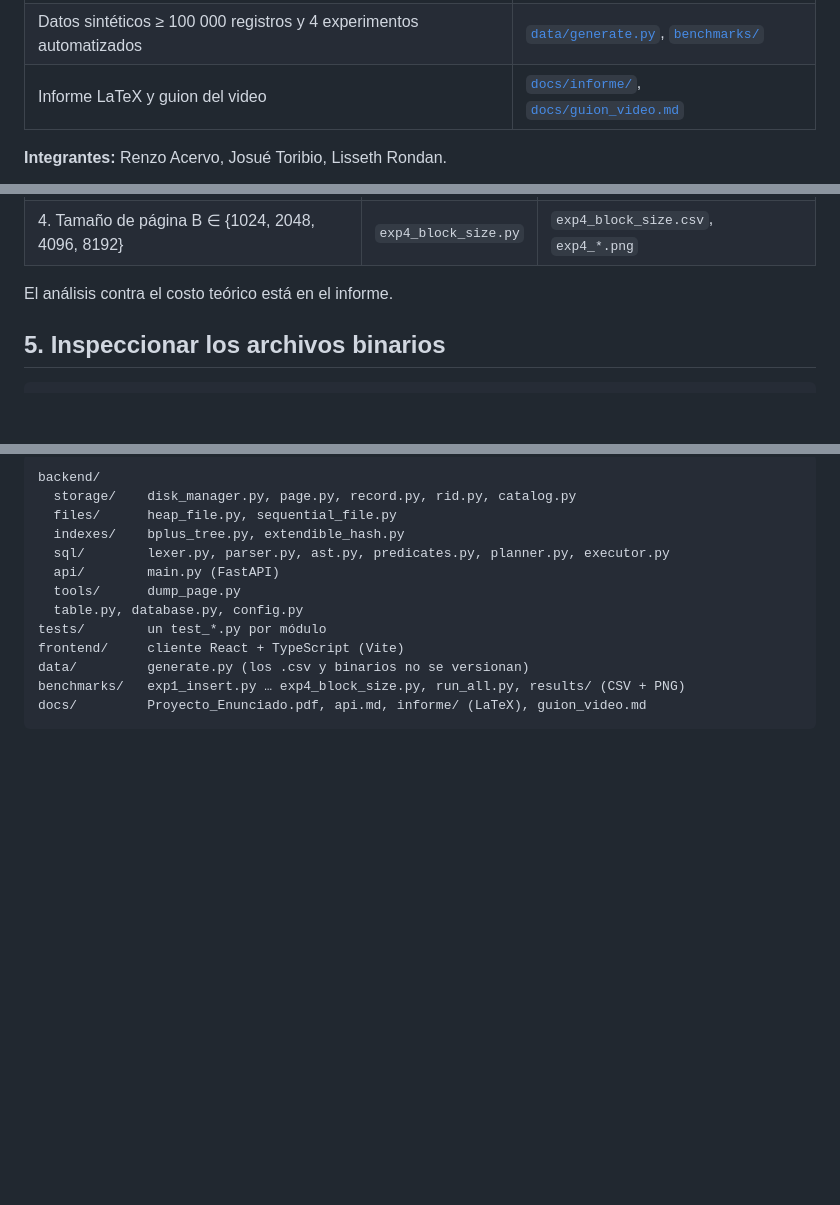
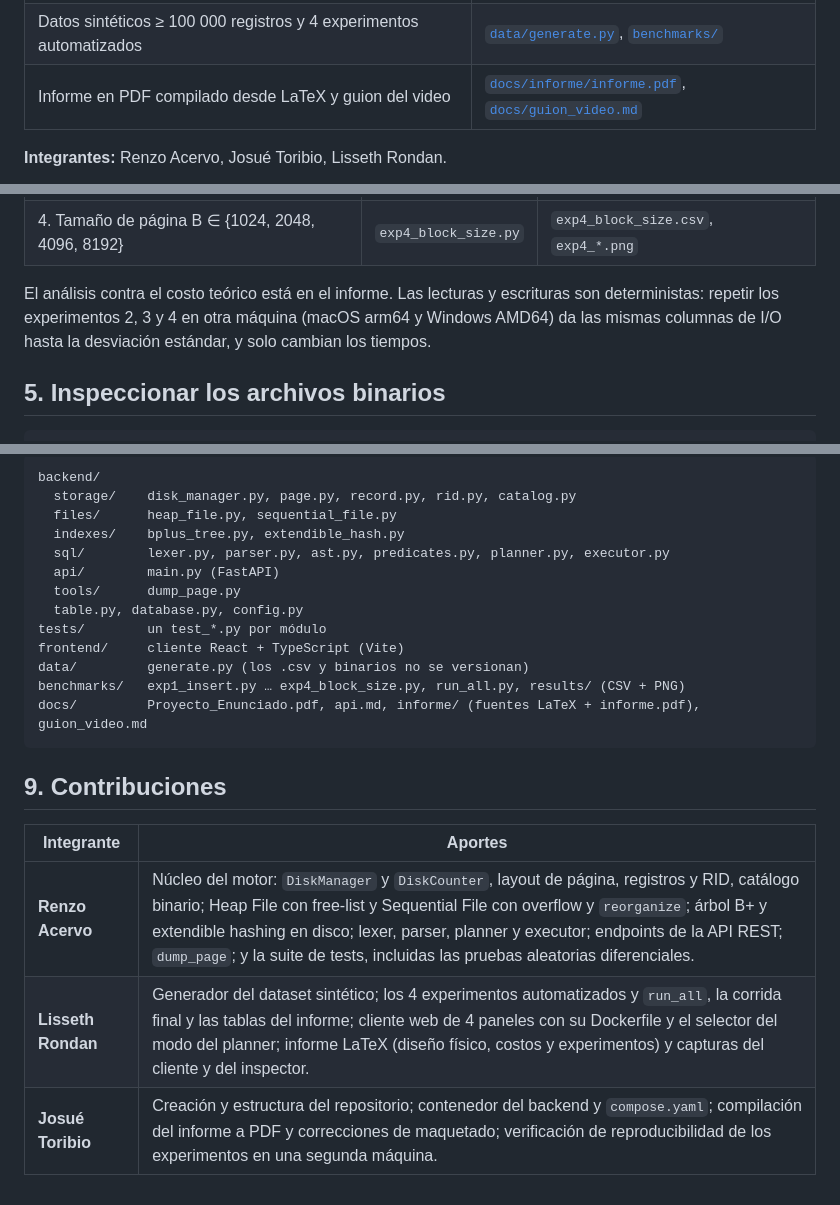
Before and after one commit to josueTori-UTEC/minidb-engine, a Markdown page: README.md, 3 parts joined by grey strips. Rendered like a GitHub page; blank space fills up the shorter version.

````diff
--- a/README.md
+++ b/README.md
@@ -19,7 +19,7 @@ paginados que se leen y escriben de a una página completa (`seek` + `read`/`wri
 | API REST (`POST /api/query`, `GET /api/tables`, `POST /api/tables/reorganize`) | [`backend/api/main.py`](backend/api/main.py), [`docs/api.md`](docs/api.md) |
 | Cliente web con 4 paneles (explorador, editor SQL, resultados, plan y métricas) | [`frontend/`](frontend) |
 | Datos sintéticos ≥ 100 000 registros y 4 experimentos automatizados | [`data/generate.py`](data/generate.py), [`benchmarks/`](benchmarks) |
-| Informe LaTeX y guion del video | [`docs/informe/`](docs/informe), [`docs/guion_video.md`](docs/guion_video.md) |
+| Informe en PDF compilado desde LaTeX y guion del video | [`docs/informe/informe.pdf`](docs/informe/informe.pdf), [`docs/guion_video.md`](docs/guion_video.md) |
 
 **Integrantes:** Renzo Acervo, Josué Toribio, Lisseth Rondan.
 
@@ -128,7 +131,9 @@ fija, y guarda CSV + PNG en [`benchmarks/results/`](benchmarks/results) (sí ver
 | 3. Rangos con selectividad 0.1 %, 1 %, 5 %, 10 %, 25 % | `exp3_range.py` | `exp3_range.csv`, `exp3_range.png` |
 | 4. Tamaño de página B ∈ {1024, 2048, 4096, 8192} | `exp4_block_size.py` | `exp4_block_size.csv`, `exp4_*.png` |
 
-El análisis contra el costo teórico está en el informe.
+El análisis contra el costo teórico está en el informe. Las lecturas y escrituras son deterministas:
+repetir los experimentos 2, 3 y 4 en otra máquina (macOS arm64 y Windows AMD64) da las mismas columnas
+de I/O hasta la desviación estándar, y solo cambian los tiempos.
 
 ## 5. Inspeccionar los archivos binarios
 
@@ -227,5 +232,13 @@ tests/        un test_*.py por módulo
 frontend/     cliente React + TypeScript (Vite)
 data/         generate.py (los .csv y binarios no se versionan)
 benchmarks/   exp1_insert.py … exp4_block_size.py, run_all.py, results/ (CSV + PNG)
-docs/         Proyecto_Enunciado.pdf, api.md, informe/ (LaTeX), guion_video.md
+docs/         Proyecto_Enunciado.pdf, api.md, informe/ (fuentes LaTeX + informe.pdf), guion_video.md
 ```
+
+## 9. Contribuciones
+
+| Integrante | Aportes |
+|---|---|
+| **Renzo Acervo** | Núcleo del motor: `DiskManager` y `DiskCounter`, layout de página, registros y RID, catálogo binario; Heap File con free-list y Sequential File con overflow y `reorganize`; árbol B+ y extendible hashing en disco; lexer, parser, planner y executor; endpoints de la API REST; `dump_page`; y la suite de tests, incluidas las pruebas aleatorias diferenciales. |
+| **Lisseth Rondan** | Generador del dataset sintético; los 4 experimentos automatizados y `run_all`, la corrida final y las tablas del informe; cliente web de 4 paneles con su Dockerfile y el selector del modo del planner; informe LaTeX (diseño físico, costos y experimentos) y capturas del cliente y del inspector. |
+| **Josué Toribio** | Creación y estructura del repositorio; contenedor del backend y `compose.yaml`; compilación del informe a PDF y correcciones de maquetado; verificación de reproducibilidad de los experimentos en una segunda máquina. |
````
Also changed, not shown: other parts of README.md (+4 -1 lines).
